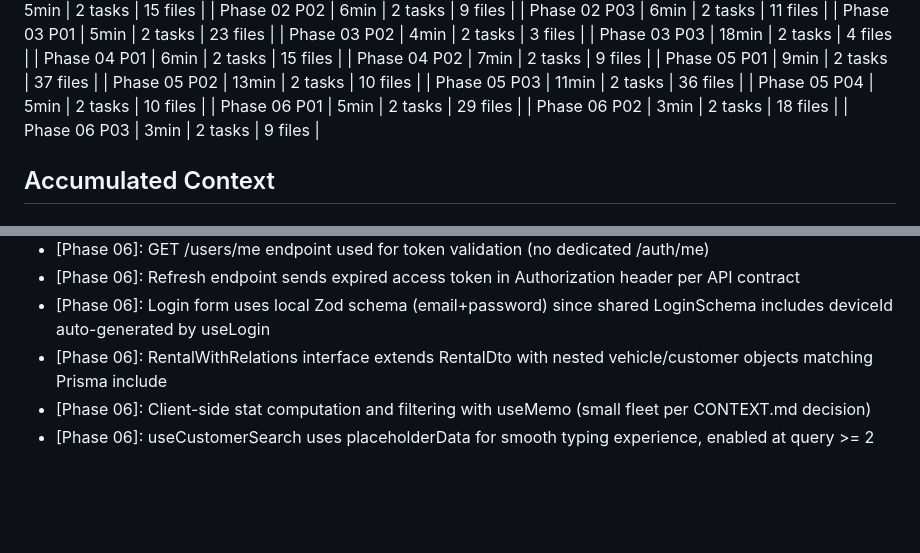
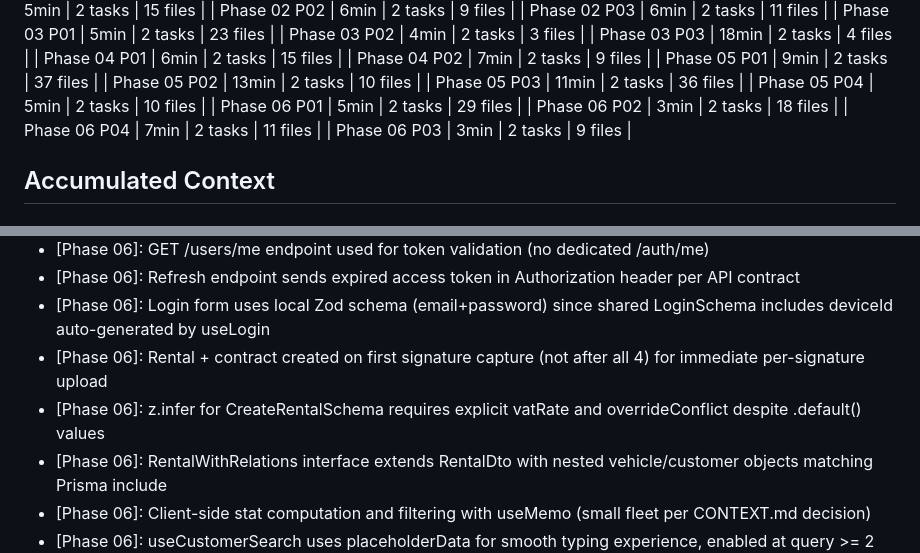
Before and after one commit to krzywdzin/RentApp, a Markdown page: .planning/STATE.md, 2 parts joined by grey strips. GitHub-like rendering; blank space fills up the shorter version.

```diff
--- a/.planning/STATE.md
+++ b/.planning/STATE.md
@@ -71,6 +71,7 @@ Progress: [████████░░] 76%
 | Phase 05 P04 | 5min | 2 tasks | 10 files |
 | Phase 06 P01 | 5min | 2 tasks | 29 files |
 | Phase 06 P02 | 3min | 2 tasks | 18 files |
+| Phase 06 P04 | 7min | 2 tasks | 11 files |
 | Phase 06 P03 | 3min | 2 tasks | 9 files |
 
 ## Accumulated Context
@@ -132,6 +133,8 @@ Recent decisions affecting current work:
 - [Phase 06]: GET /users/me endpoint used for token validation (no dedicated /auth/me)
 - [Phase 06]: Refresh endpoint sends expired access token in Authorization header per API contract
 - [Phase 06]: Login form uses local Zod schema (email+password) since shared LoginSchema includes deviceId auto-generated by useLogin
+- [Phase 06]: Rental + contract created on first signature capture (not after all 4) for immediate per-signature upload
+- [Phase 06]: z.infer for CreateRentalSchema requires explicit vatRate and overrideConflict despite .default() values
 - [Phase 06]: RentalWithRelations interface extends RentalDto with nested vehicle/customer objects matching Prisma include
 - [Phase 06]: Client-side stat computation and filtering with useMemo (small fleet per CONTEXT.md decision)
 - [Phase 06]: useCustomerSearch uses placeholderData for smooth typing experience, enabled at query >= 2 chars
```
Also changed, not shown: other parts of .planning/STATE.md (+8 -8 lines), .planning/REQUIREMENTS.md (+2 -2 lines), 1 other file.
